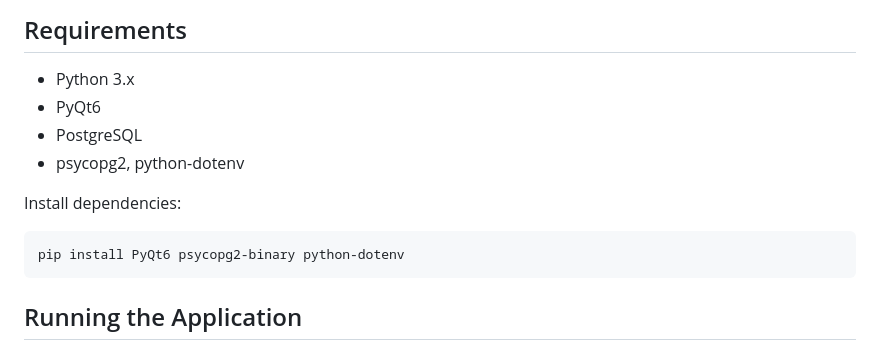
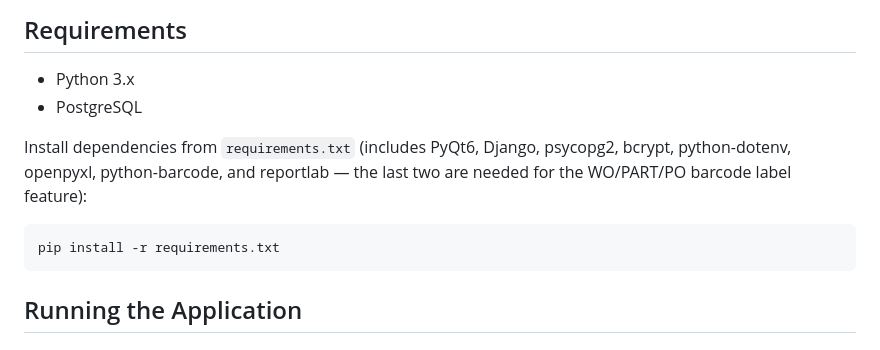
Before and after one commit to ericsteinusa/claude-manufacturing, a Markdown page: README.md, the part around the change. Rendered like a GitHub page.

Commit message:
Update README requirements section to reference requirements.txt (#384)
The Requirements section still listed a hand-typed pip install command
missing Django, bcrypt, openpyxl, python-barcode, and reportlab. Point
it at requirements.txt so it can't drift again, and note why
python-barcode/reportlab are needed (barcode label generation).

Co-authored-by: Claude Sonnet 5 <noreply@anthropic.com>

````diff
--- a/README.md
+++ b/README.md
@@ -111,14 +111,14 @@ The report widgets (`BudgetDetailWidget`, `BudgetVsActualWidget`, `VarianceRepor
 ## Requirements
 
 - Python 3.x
-- PyQt6
 - PostgreSQL
-- psycopg2, python-dotenv
 
-Install dependencies:
+Install dependencies from `requirements.txt` (includes PyQt6, Django, psycopg2,
+bcrypt, python-dotenv, openpyxl, python-barcode, and reportlab — the last two
+are needed for the WO/PART/PO barcode label feature):
 
 ```bash
-pip install PyQt6 psycopg2-binary python-dotenv
+pip install -r requirements.txt
 ```
 
 ## Running the Application
````
